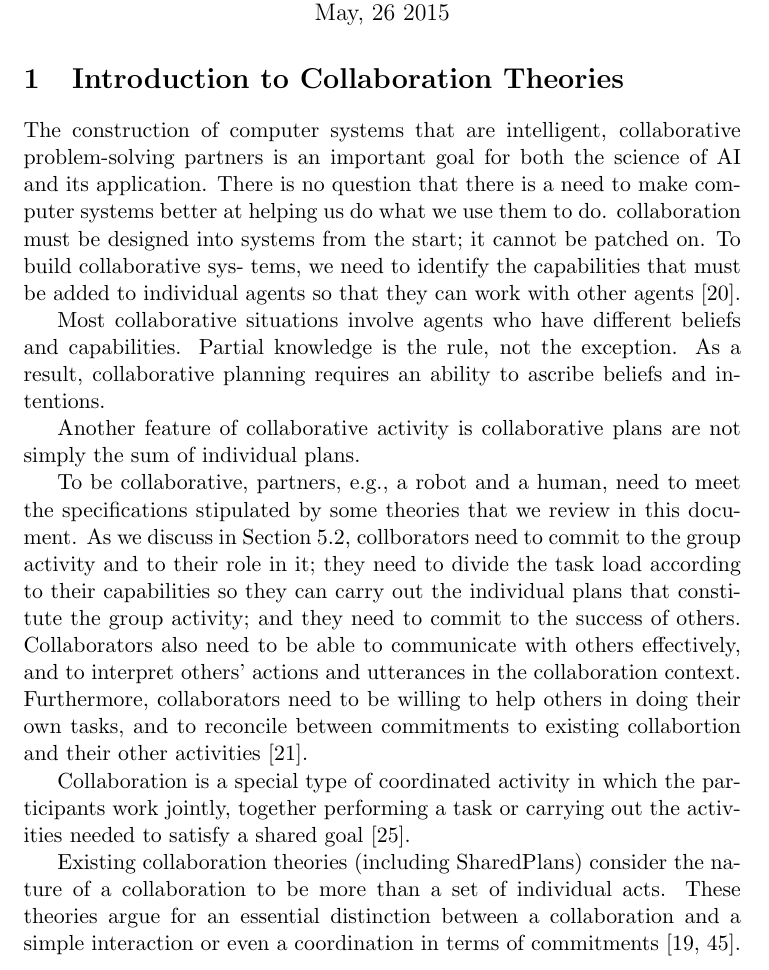
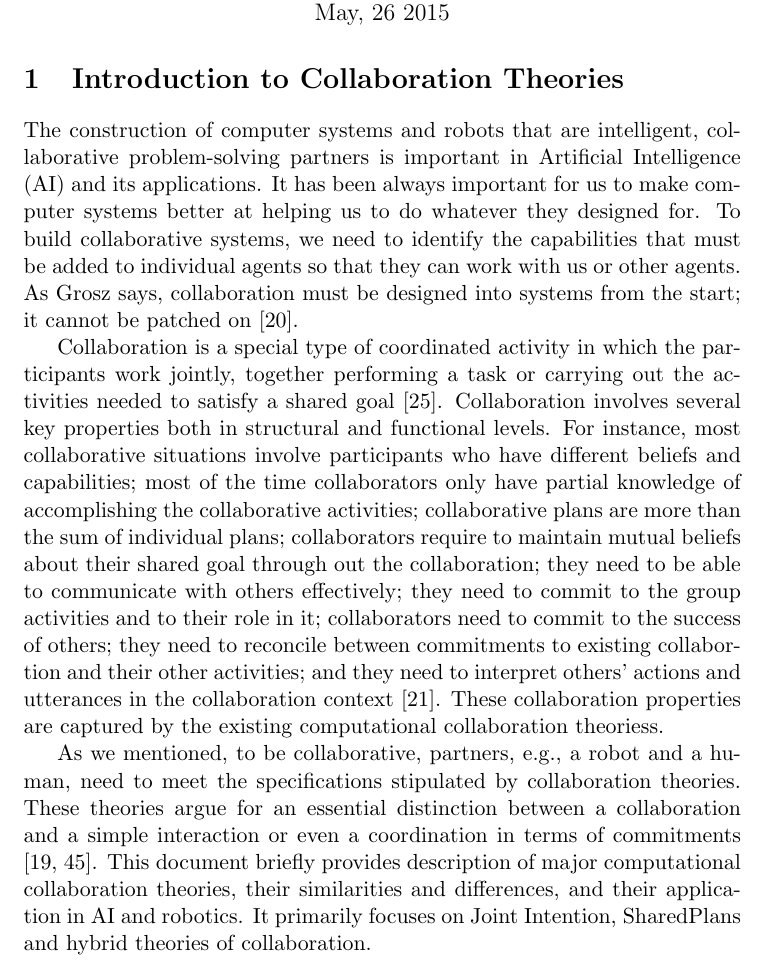
Before and after one commit to mshayganfar/CompExam1, a LaTeX problem sheet (exam-shayganfar-1.tex): part of page 1 of 31, cut so that both start at the same text. Compiled offline with pdfLaTeX.

Commit message:
Finished first draft of introduction.

```diff
--- a/exam-shayganfar-1.tex
+++ b/exam-shayganfar-1.tex
@@ -21,43 +21,41 @@
 
 \section{Introduction to Collaboration Theories}
 
-The construction of computer systems that are intelligent, collaborative
-problem-solving partners is an important goal for both the science of AI and its
-application. There is no question that there is a need to make computer systems
-better at helping us do what we use them to do. collaboration must be designed
-into systems from the start; it cannot be patched on. To build collaborative sys-
-tems, we need to identify the capabilities that must be added to individual
-agents so that they can work with other agents
-\cite{grosz:collaborative-systems}.
-
-Most collaborative situations involve agents who have different beliefs and
-capabilities. Partial knowledge is the rule, not the exception. As a result,
-collaborative planning requires an ability to ascribe beliefs and intentions.
-
-Another feature of collaborative activity is collaborative plans are not simply
-the sum of individual plans.
-
-To be collaborative, partners, e.g., a robot and a human, need to meet the
-specifications stipulated by some theories that we review in this document. As
-we discuss in Section \ref{sec:sharedplans}, collborators need to commit to the
-group activity and to their role in it; they need to divide the task load
-according to their capabilities so they can carry out the individual plans that
-constitute the group activity; and they need to commit to the success of others.
-Collaborators also need to be able to communicate with others effectively, and
-to interpret others' actions and utterances in the collaboration context.
-Furthermore, collaborators need to be willing to help others in doing their own
-tasks, and to reconcile between commitments to existing collabortion and their
-other activities \cite{grosz:mice-menus}.
+The construction of computer systems and robots that are intelligent,
+collaborative problem-solving partners is important in Artificial Intelligence
+(AI) and its applications. It has been always important for us to make computer
+systems better at helping us to do whatever they designed for. To build
+collaborative systems, we need to identify the capabilities that must be added
+to individual agents so that they can work with us or other agents. As Grosz
+says, collaboration must be designed into systems from the start; it cannot be
+patched on \cite{grosz:collaborative-systems}.
 
 Collaboration is a special type of coordinated activity in which the
 participants work jointly, together performing a task or carrying out the
 activities needed to satisfy a shared goal \cite{grosz:collaboration}.
+Collaboration involves several key properties both in structural and functional
+levels. For instance, most collaborative situations involve participants who
+have different beliefs and capabilities; most of the time collaborators only
+have partial knowledge of accomplishing the collaborative activities;
+collaborative plans are more than the sum of individual plans; collaborators
+require to maintain mutual beliefs about their shared goal through out the
+collaboration; they need to be able to communicate with others effectively;
+they need to commit to the group activities and to their role in it;
+collaborators need to commit to the success of others; they need to reconcile
+between commitments to existing collabortion and their other activities;
+and they need to interpret others' actions and utterances in the collaboration
+context \cite{grosz:mice-menus}. These collaboration properties are captured by
+the existing computational collaboration theoriess.
 
-Existing collaboration theories (including SharedPlans) consider the nature of a
-collaboration to be more than a set of individual acts. These theories argue for
-an essential distinction between a collaboration and a simple interaction or
-even a coordination in terms of commitments \cite{grosz:shared-plans,
-lochbaum:collaborative-planning}.
+As we mentioned, to be collaborative, partners, e.g., a robot and a human, need
+to meet the specifications stipulated by collaboration theories. These theories
+argue for an essential distinction between a collaboration and a simple
+interaction or even a coordination in terms of commitments
+\cite{grosz:shared-plans, lochbaum:collaborative-planning}. This document
+briefly provides description of major computational collaboration theories,
+their similarities and differences, and their application in AI and robotics. It
+primarily focuses on Joint Intention, SharedPlans and hybrid theories of
+collaboration.
 
 \section{Shared Activity}
 
```
Also changed, not shown: exam-shayganfar-1.pdf, 3 other files.
